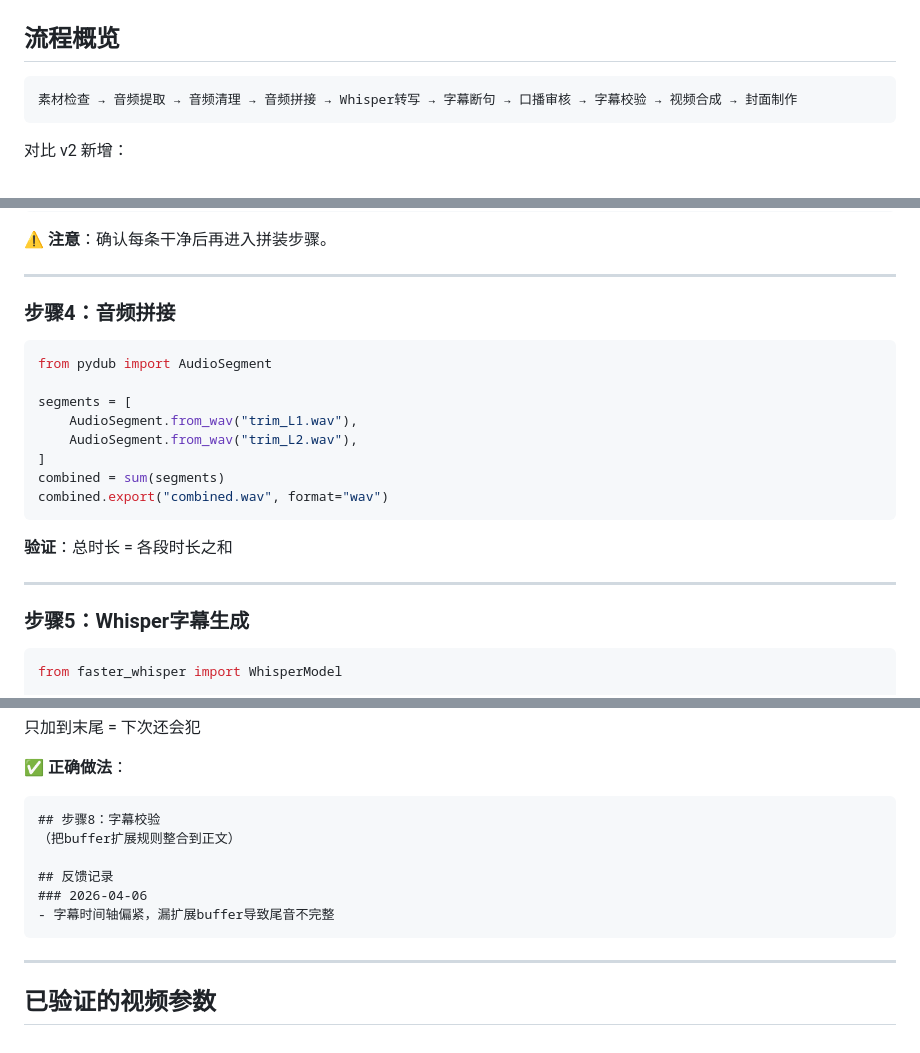
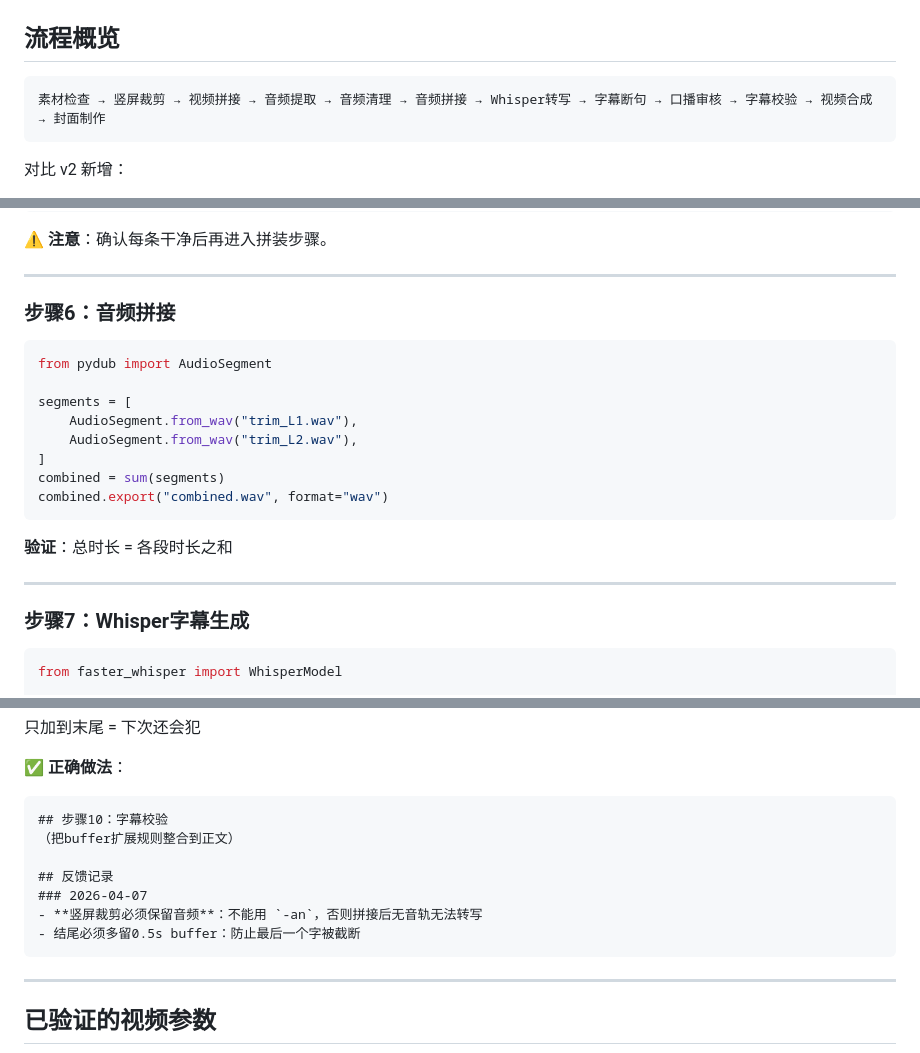
Before and after one commit to wh121818887/skills, a Markdown page: skills/video-production/SKILL.md, 3 parts joined by grey strips. Rendered like a GitHub page.

````diff
--- a/skills/video-production/SKILL.md
+++ b/skills/video-production/SKILL.md
@@ -24,7 +24,7 @@ description: 口播视频制作完整流程。从原始素材到带字幕成品
 ## 流程概览
 
 ```
-素材检查 → 音频提取 → 音频清理 → 音频拼接 → Whisper转写 → 字幕断句 → 口播审核 → 字幕校验 → 视频合成 → 封面制作
+素材检查 → 竖屏裁剪 → 视频拼接 → 音频提取 → 音频清理 → 音频拼接 → Whisper转写 → 字幕断句 → 口播审核 → 字幕校验 → 视频合成 → 封面制作
 ```
 
 对比 v2 新增：
@@ -112,7 +182,7 @@ L2: 删0.50-15.94s → 保留0.00-0.50s + 15.94s-end
 
 ---
 
-### 步骤4：音频拼接
+### 步骤6：音频拼接
 
 ```python
 from pydub import AudioSegment
@@ -129,7 +199,7 @@ combined.export("combined.wav", format="wav")
 
 ---
 
-### 步骤5：Whisper字幕生成
+### 步骤7：Whisper字幕生成
 
 ```python
 from faster_whisper import WhisperModel
@@ -506,12 +576,13 @@ TPE、耐候性、汽车内饰、汽车密封件、软硬度、配方、样板
 
 **✅ 正确做法**：
 ```markdown
-## 步骤8：字幕校验
+## 步骤10：字幕校验
 （把buffer扩展规则整合到正文）
 
 ## 反馈记录
-### 2026-04-06
-- 字幕时间轴偏紧，漏扩展buffer导致尾音不完整
+### 2026-04-07
+- **竖屏裁剪必须保留音频**：不能用 `-an`，否则拼接后无音轨无法转写
+- 结尾必须多留0.5s buffer：防止最后一个字被截断
 ```
 
 ---
````
Also changed, not shown: other parts of skills/video-production/SKILL.md (+77 -7 lines).
